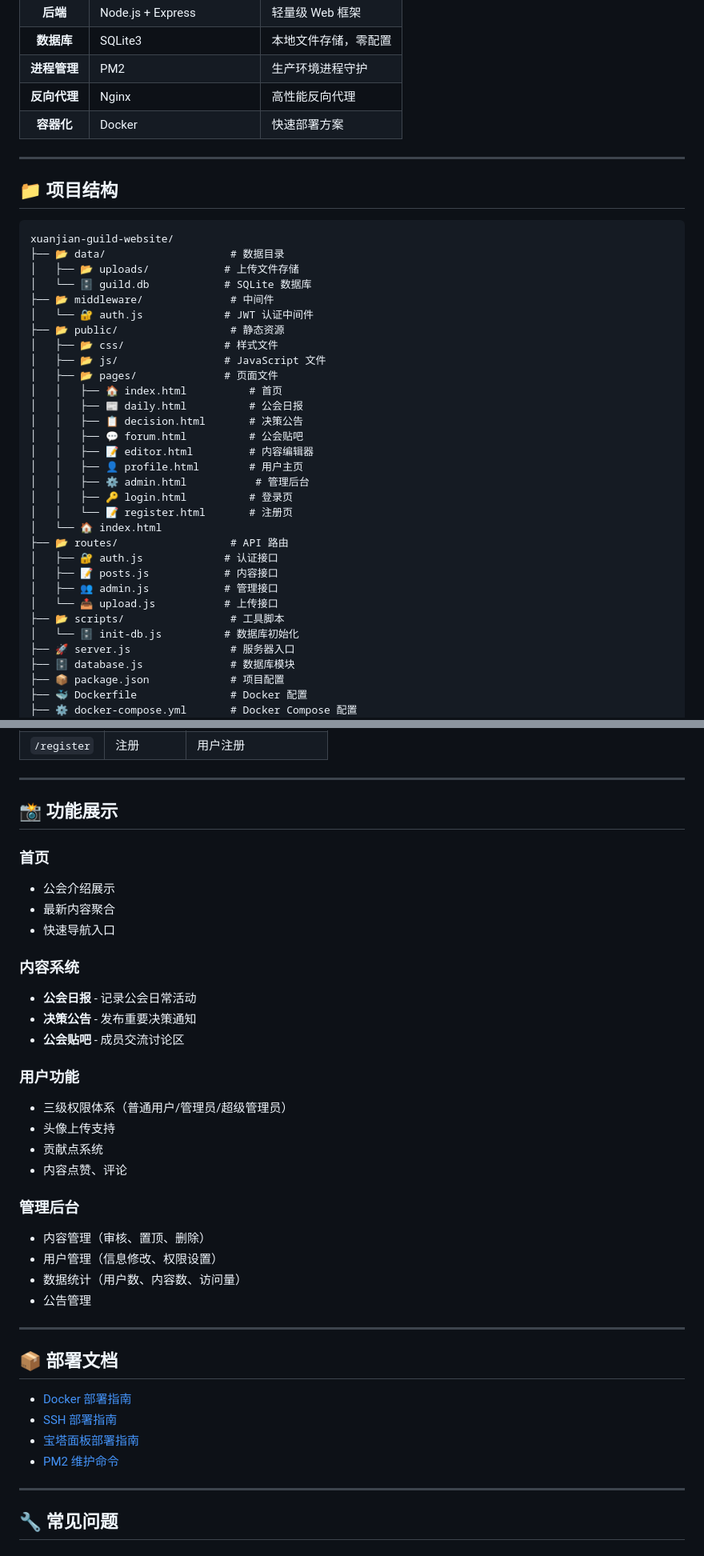
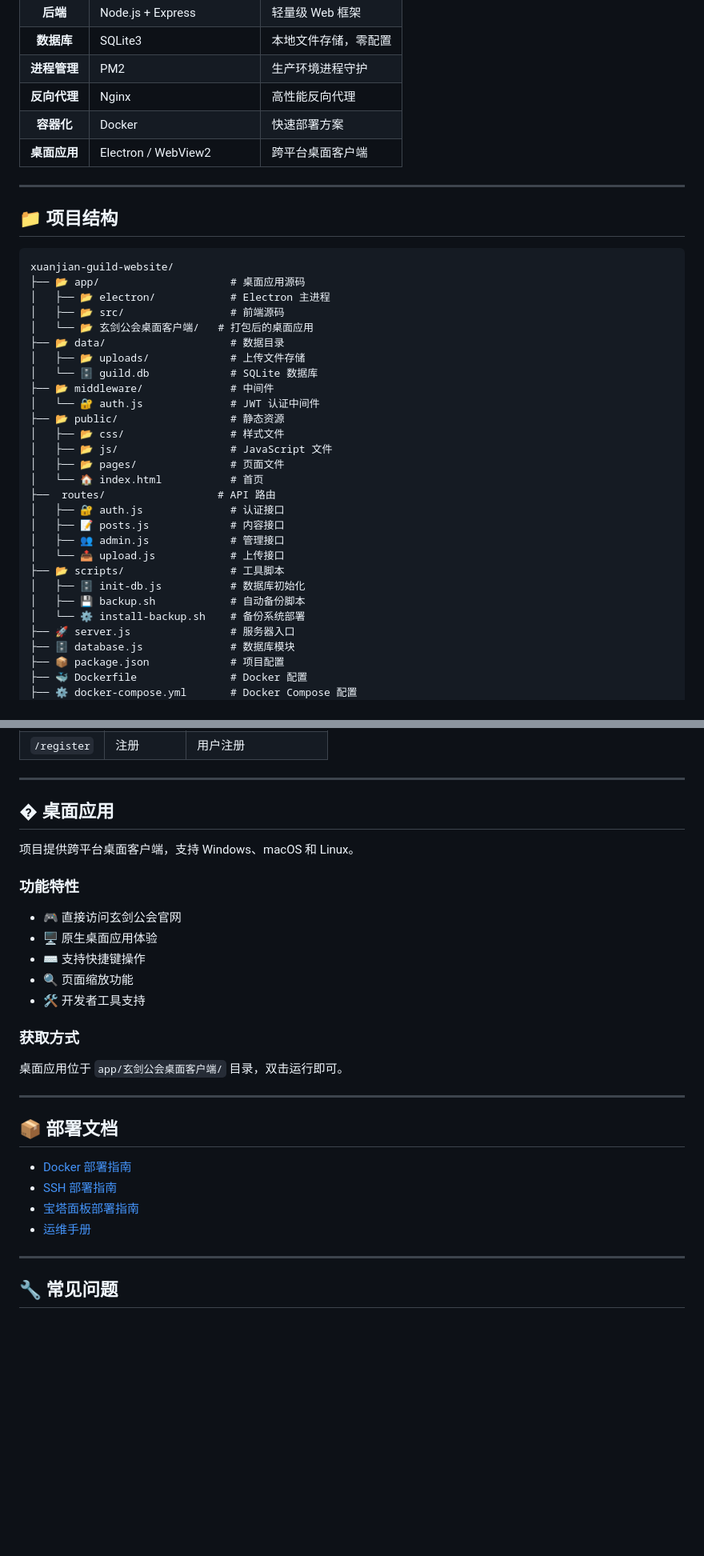
Before and after one commit to northland-studio/xuanjian.top, a Markdown page: README.md, 2 parts joined by grey strips. Shown at 80% size. Rendered like a GitHub page; blank space fills up the shorter version.

````diff
--- a/README.md
+++ b/README.md
@@ -39,6 +41,7 @@
 | **进程管理** | PM2 | 生产环境进程守护 |
 | **反向代理** | Nginx | 高性能反向代理 |
 | **容器化** | Docker | 快速部署方案 |
+| **桌面应用** | Electron / WebView2 | 跨平台桌面客户端 |
 
 ---
 
@@ -46,32 +49,29 @@
 
 ```
 xuanjian-guild-website/
+├── 📂 app/                     # 桌面应用源码
+│   ├── 📂 electron/            # Electron 主进程
+│   ├── 📂 src/                 # 前端源码
+│   └── 📂 玄剑公会桌面客户端/   # 打包后的桌面应用
 ├── 📂 data/                    # 数据目录
-│   ├── 📂 uploads/            # 上传文件存储
-│   └── 🗄️ guild.db            # SQLite 数据库
+│   ├── 📂 uploads/             # 上传文件存储
+│   └── 🗄️ guild.db             # SQLite 数据库
 ├── 📂 middleware/              # 中间件
-│   └── 🔐 auth.js             # JWT 认证中间件
+│   └── 🔐 auth.js              # JWT 认证中间件
 ├── 📂 public/                  # 静态资源
-│   ├── 📂 css/                # 样式文件
-│   ├── 📂 js/                 # JavaScript 文件
-│   ├── 📂 pages/              # 页面文件
-│   │   ├── 🏠 index.html          # 首页
-│   │   ├── 📰 daily.html          # 公会日报
-│   │   ├── 📋 decision.html       # 决策公告
-│   │   ├── 💬 forum.html          # 公会贴吧
-│   │   ├── 📝 editor.html         # 内容编辑器
-│   │   ├── 👤 profile.html        # 用户主页
-│   │   ├── ⚙️ admin.html           # 管理后台
-│   │   ├── 🔑 login.html          # 登录页
-│   │   └── 📝 register.html       # 注册页
-│   └── 🏠 index.html
-├── 📂 routes/                  # API 路由
-│   ├── 🔐 auth.js             # 认证接口
-│   ├── 📝 posts.js            # 内容接口
-│   ├── 👥 admin.js            # 管理接口
-│   └── 📤 upload.js           # 上传接口
+│   ├── 📂 css/                 # 样式文件
+│   ├── 📂 js/                  # JavaScript 文件
+│   ├── 📂 pages/               # 页面文件
+│   └── 🏠 index.html           # 首页
+├──  routes/                  # API 路由
+│   ├── 🔐 auth.js              # 认证接口
+│   ├── 📝 posts.js             # 内容接口
+│   ├── 👥 admin.js             # 管理接口
+│   └── 📤 upload.js            # 上传接口
 ├── 📂 scripts/                 # 工具脚本
-│   └── 🗄️ init-db.js          # 数据库初始化
+│   ├── 🗄️ init-db.js           # 数据库初始化
+│   ├── 💾 backup.sh            # 自动备份脚本
+│   └── ⚙️ install-backup.sh    # 备份系统部署
 ├── 🚀 server.js                # 服务器入口
 ├── 🗄️ database.js              # 数据库模块
 ├── 📦 package.json             # 项目配置
@@ -218,29 +216,21 @@ ADMIN_PASSWORD=xuanjian123
 
 ---
 
-## 📸 功能展示
+## �️ 桌面应用
 
-### 首页
-- 公会介绍展示
-- 最新内容聚合
-- 快速导航入口
+项目提供跨平台桌面客户端，支持 Windows、macOS 和 Linux。
 
-### 内容系统
-- **公会日报** - 记录公会日常活动
-- **决策公告** - 发布重要决策通知
-- **公会贴吧** - 成员交流讨论区
+### 功能特性
 
-### 用户功能
-- 三级权限体系（普通用户/管理员/超级管理员）
-- 头像上传支持
-- 贡献点系统
-- 内容点赞、评论
+- 🎮 直接访问玄剑公会官网
+- 🖥️ 原生桌面应用体验
+- ⌨️ 支持快捷键操作
+- 🔍 页面缩放功能
+- 🛠️ 开发者工具支持
 
-### 管理后台
-- 内容管理（审核、置顶、删除）
-- 用户管理（信息修改、权限设置）
-- 数据统计（用户数、内容数、访问量）
-- 公告管理
+### 获取方式
+
+桌面应用位于 `app/玄剑公会桌面客户端/` 目录，双击运行即可。
 
 ---
 
@@ -249,7 +239,7 @@ ADMIN_PASSWORD=xuanjian123
 - [Docker 部署指南](./DOCKER_DEPLOY.md)
 - [SSH 部署指南](./SSH_DEPLOY.md)
 - [宝塔面板部署指南](./BT_PANEL_DEPLOY.md)
-- [PM2 维护命令](./PM2_COMMANDS.md)
+- [运维手册](./OPS_GUIDE.md)
 
 ---
 
````
Also changed, not shown: other parts of README.md (+13 -5 lines), OPS_GUIDE.md (added, +445 -0 lines).
